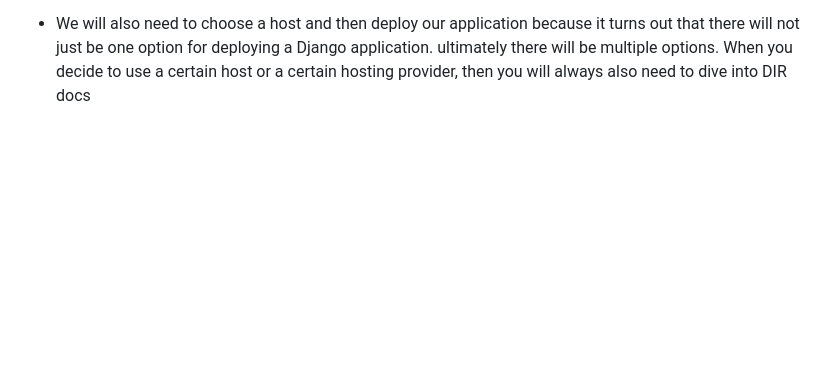
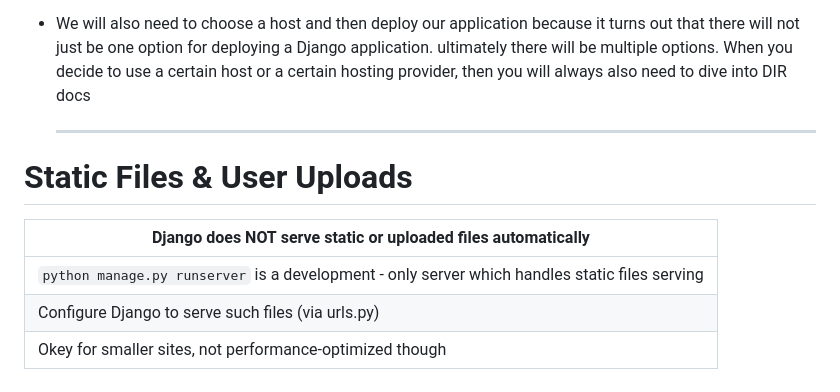
Before and after one commit to delissqt/django-course-project-blog, a Markdown page: my_site/README.md, the part around the change. Drawn GitHub-style; blank space fills up the shorter version.

Commit message:
Serving Static Files

```diff
--- a/my_site/README.md
+++ b/my_site/README.md
@@ -87,3 +87,16 @@ static (settings.MEDIA_URL, document_root=settings.MEDIA_ROOT)
 * We will also need to choose a host and then deploy our application because it turns out
   that there will not just be one option for deploying a Django application.
   ultimately there will be multiple options. When you decide to use a certain host or a certain hosting provider, then you will always also need to dive into DIR docs
+
+
+
+  ---
+
+# Static Files & User Uploads
+
+
+| Django does **NOT** serve static or uploaded files automatically |
+|------------------------------------------------------------------|
+| `python manage.py runserver` is a development - only server which handles static files serving |
+| Configure Django to serve such files (via urls.py) | Configure web server to serve static files AND Django app | Use dedicated service/server for static and uploaded files |
+| Okey for smaller sites, not performance-optimized though | Same server and device but separate processes, better for performance | Initial setup is more complex but offers best performance |
```
